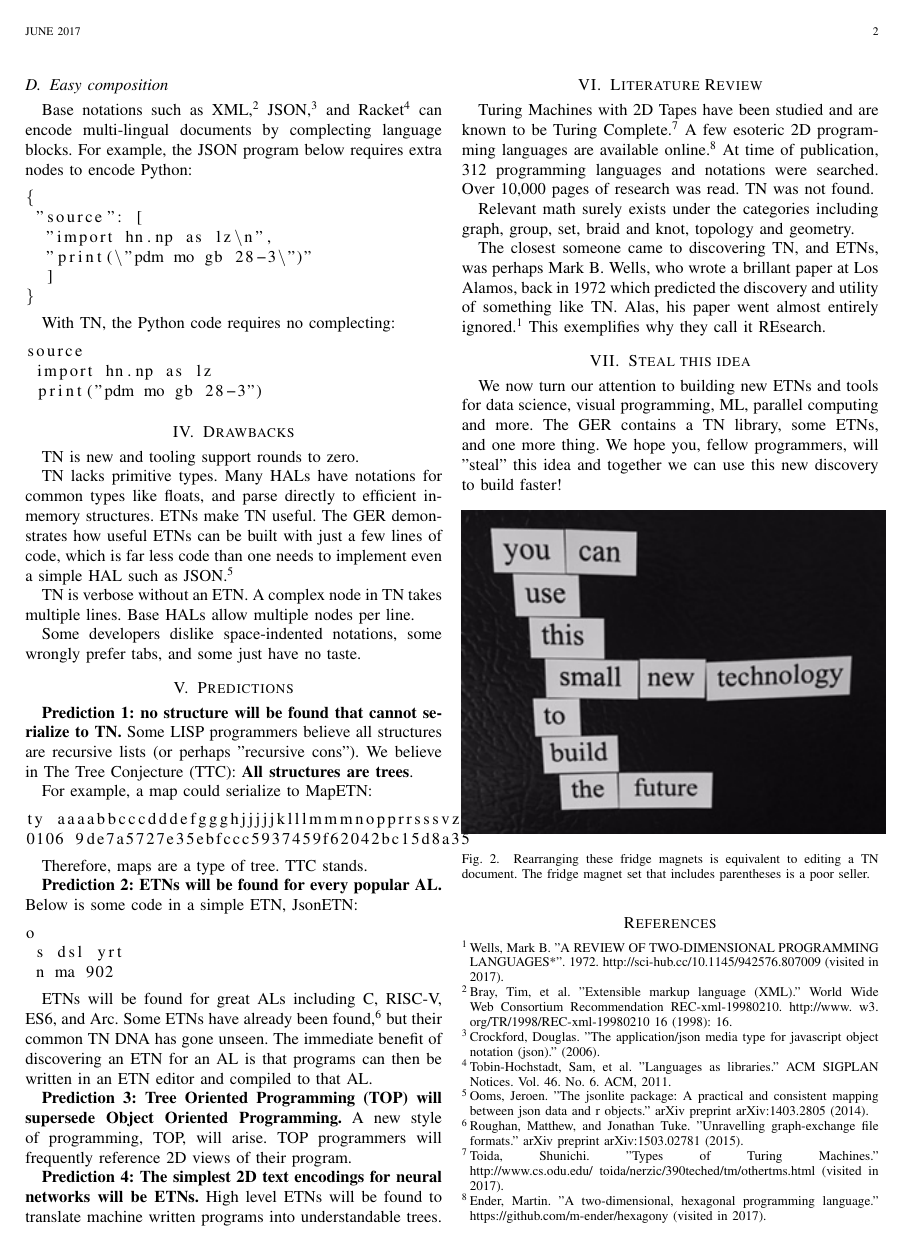
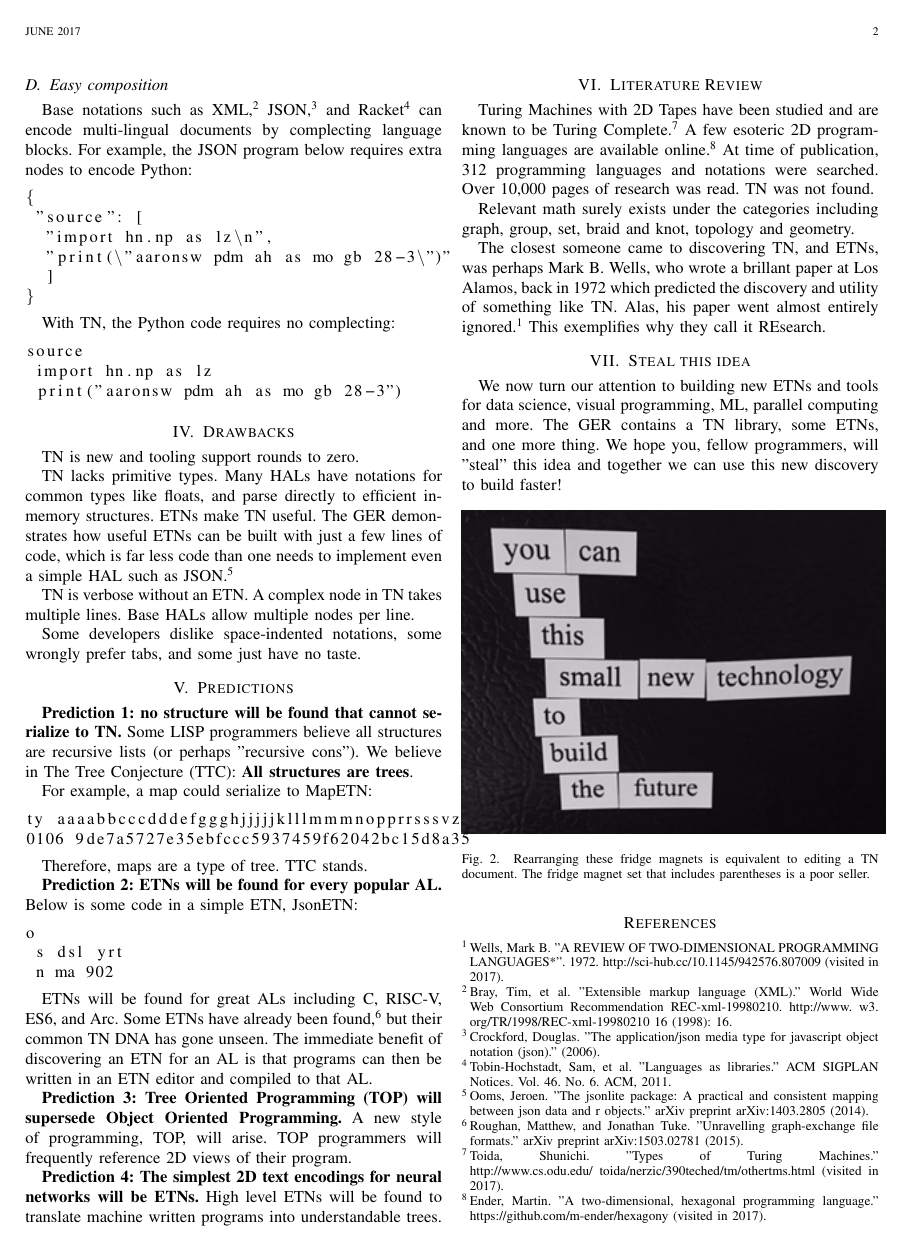
Before and after one commit to breck7/scrollsdk, a LaTeX paper (paper/treenotation.tex): page 2 of 2. Compiled offline with pdfLaTeX.

Commit message:
Minor tweaks to paper. Ready for publishing.

```diff
--- a/paper/treenotation.tex
+++ b/paper/treenotation.tex
@@ -97,7 +97,7 @@ Base notations such as XML\cite{Bray}, JSON\cite{Crockford}, and Racket\cite{Rac
 {
  "source": [
   "import hn.np as lz\n",
-  "print(\"pdm mo gb 28-3\")"
+  "print(\"aaronsw pdm ah as mo gb 28-3\")"
   ]
 }
 \end{lstlisting}
@@ -107,7 +107,7 @@ With TN, the Python code requires no complecting:
 \begin{lstlisting}
 source
  import hn.np as lz
- print("pdm mo gb 28-3")
+ print("aaronsw pdm ah as mo gb 28-3")
 \end{lstlisting}
 
 \section{Drawbacks}
```
Also changed, not shown: paper/treenotation.pdf, paper/treenotation.tex (2 more changed lines).
